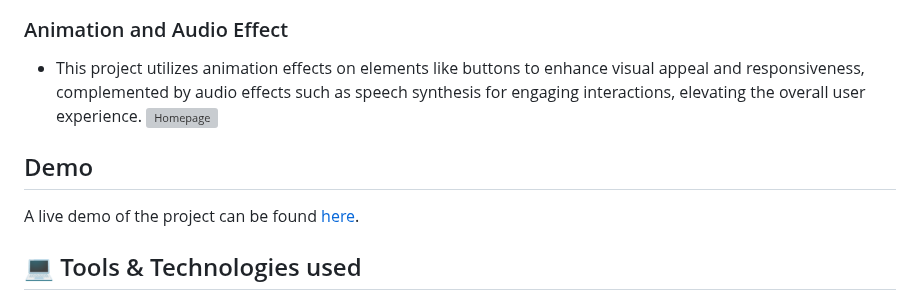
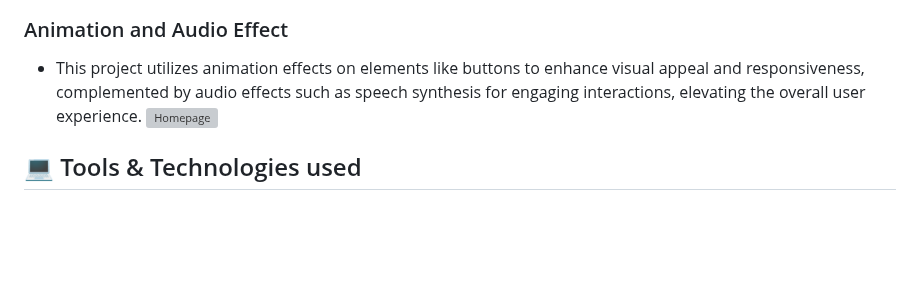
Before and after one commit to Vaishnavi0717/Travelopia-assignment, a Markdown page: README.md, the part around one of its changes. Rendered like a GitHub page; blank space fills up the shorter version; grey boxes are pictures that could not be loaded.

```diff
--- a/README.md
+++ b/README.md
@@ -60,10 +60,6 @@ Check out the deployed version of project [Here]()
 ![Homepage](https://github.com/Vaishnavi0717/Travelopia-assignment/blob/main/images/Screenshot%20(20).png)
 
 
-## Demo
-
-A live demo of the project can be found [here](#).
-
 ## 💻 Tools & Technologies used
 
 - HTML
```
Also changed, not shown: other parts of README.md (+1 -1 lines).
